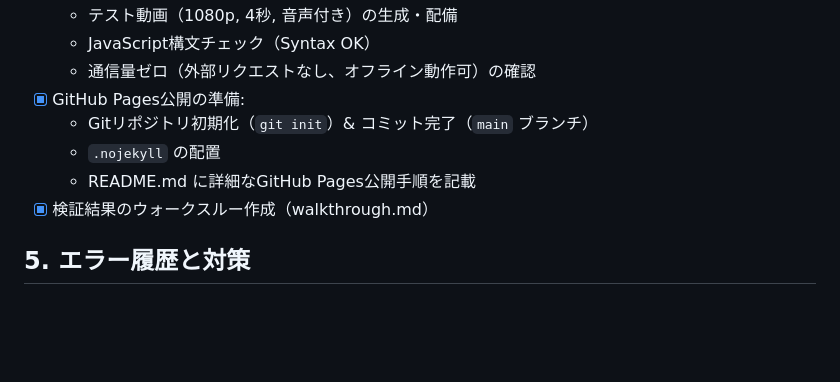
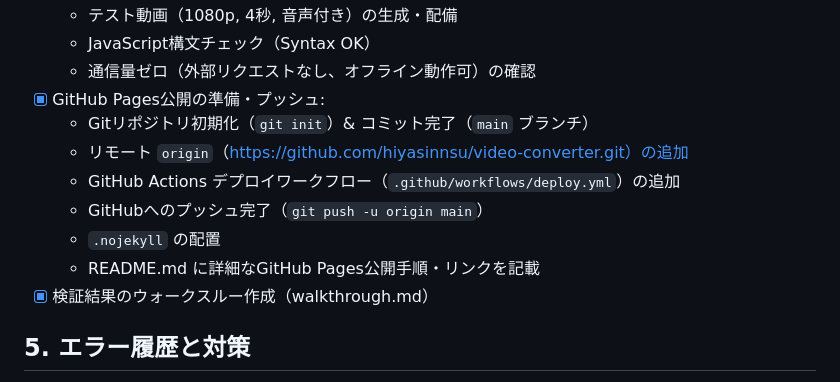
Before and after one commit to hiyasinnsu/video-converter, a Markdown page: project.md, the part around the change. GitHub-like rendering; blank space fills up the shorter version.

Commit message:
docs: record git push completion in project.md

```diff
--- a/project.md
+++ b/project.md
@@ -60,10 +60,13 @@
   - テスト動画（1080p, 4秒, 音声付き）の生成・配備
   - JavaScript構文チェック（Syntax OK）
   - 通信量ゼロ（外部リクエストなし、オフライン動作可）の確認
-- [x] GitHub Pages公開の準備:
+- [x] GitHub Pages公開の準備・プッシュ:
   - Gitリポジトリ初期化（`git init`）& コミット完了（`main` ブランチ）
+  - リモート `origin`（https://github.com/hiyasinnsu/video-converter.git）の追加
+  - GitHub Actions デプロイワークフロー（`.github/workflows/deploy.yml`）の追加
+  - GitHubへのプッシュ完了（`git push -u origin main`）
   - `.nojekyll` の配置
-  - README.md に詳細なGitHub Pages公開手順を記載
+  - README.md に詳細なGitHub Pages公開手順・リンクを記載
 - [x] 検証結果のウォークスルー作成（walkthrough.md）
 
 ## 5. エラー履歴と対策
```
